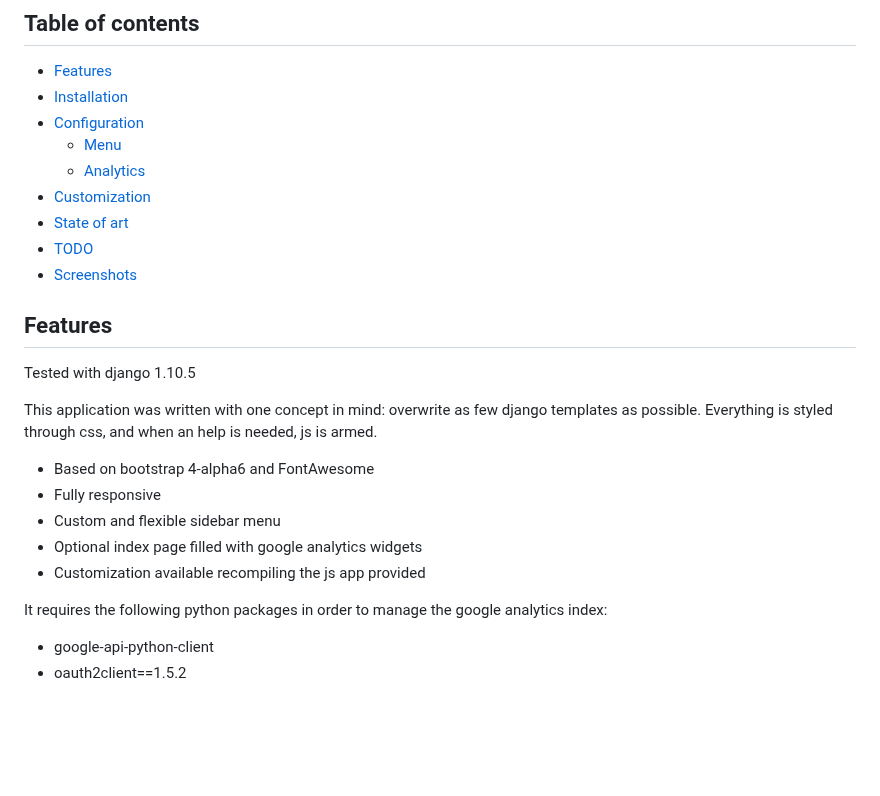
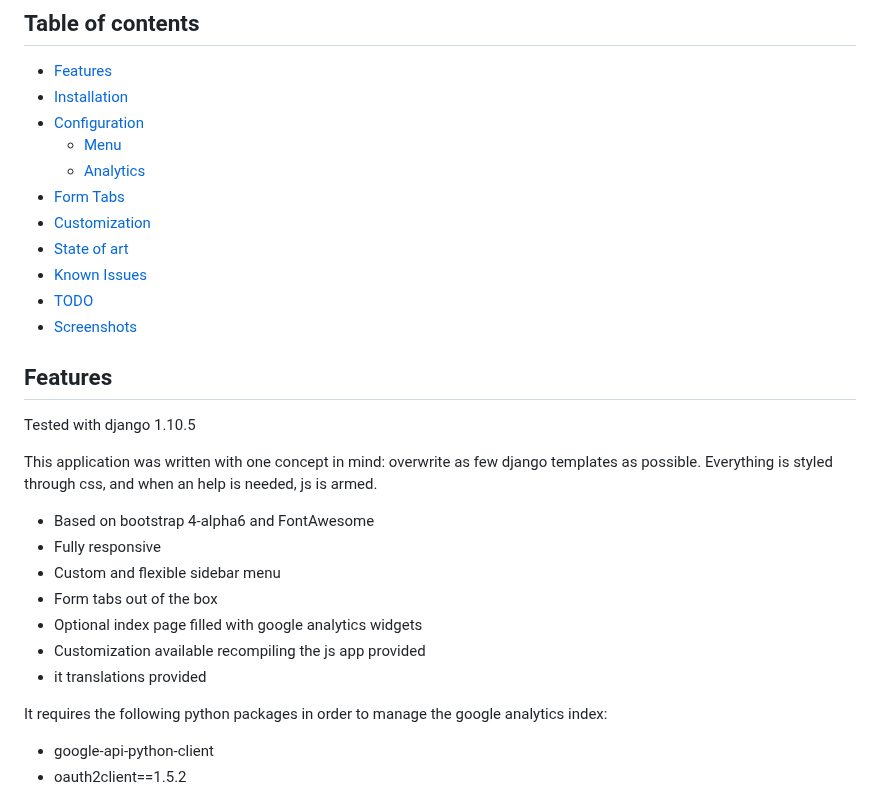
Before and after one commit to otto-torino/django-baton, a Markdown page: README.md, the part around one of its changes. Drawn GitHub-style; blank space fills up the shorter version.

```diff
--- a/README.md
+++ b/README.md
@@ -11,8 +11,10 @@ A cool, modern and responsive django admin application, based on bootstrap 4-alp
 - [Configuration](#configuration)
     - [Menu](#configuration-menu)
     - [Analytics](#configuration-analytics)
+- [Form Tabs](#form-tabs)
 - [Customization](#customization)
 - [State of art](#state-of-art)
+- [Known Issues](#known-issues)
 - [TODO](#todo)
 - [Screenshots](#screenshots)
 
@@ -26,8 +28,10 @@ Everything is styled through css, and when an help is needed, js is armed.
 - Based on bootstrap 4-alpha6 and FontAwesome
 - Fully responsive
 - Custom and flexible sidebar menu
+- Form tabs out of the box
 - Optional index page filled with google analytics widgets
 - Customization available recompiling the js app provided
+- it translations provided
 
 It requires the following python packages in order to manage the google analytics index:
 
```
Also changed, not shown: other parts of README.md (+66 -0 lines), screenshots/tabs-lg.jpg (added), 7 other files.
